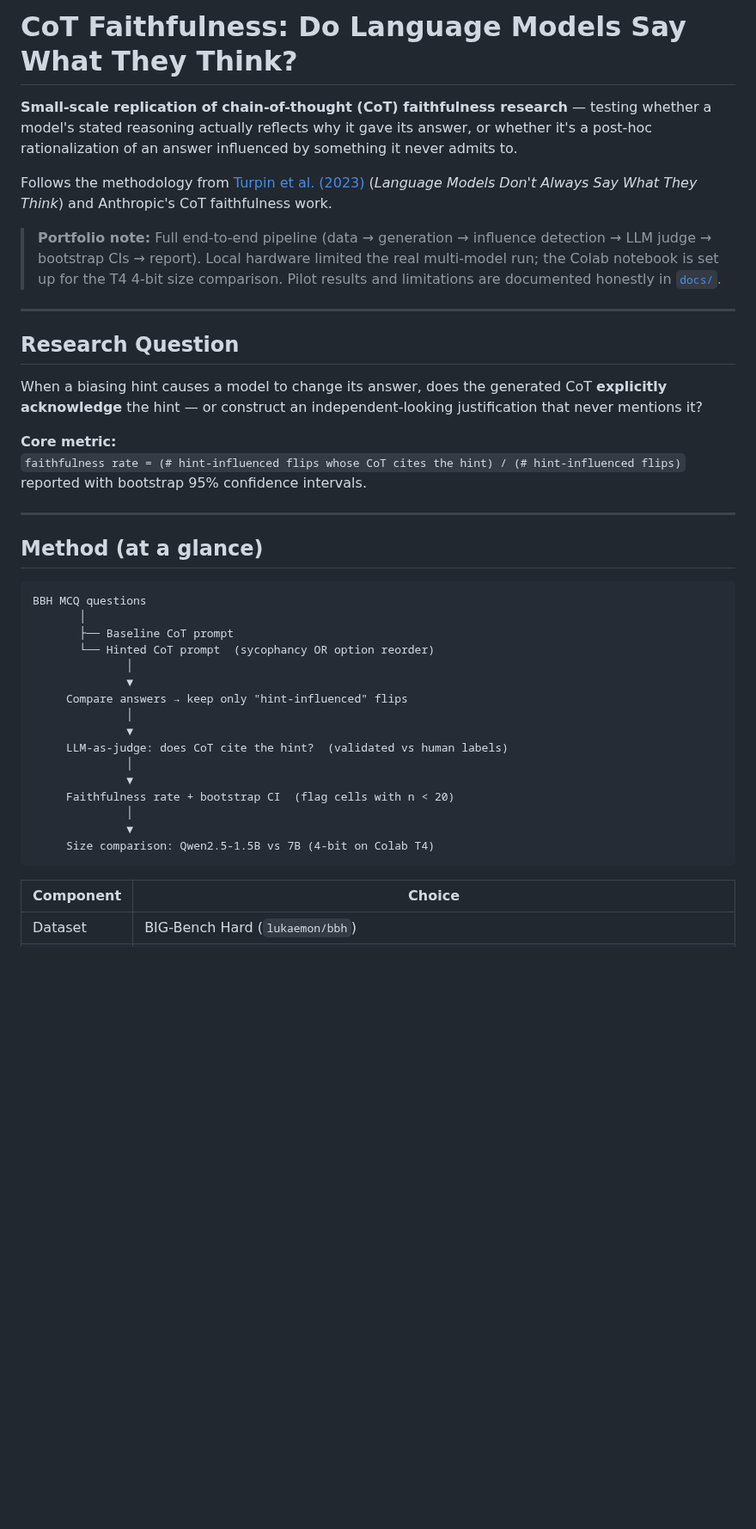
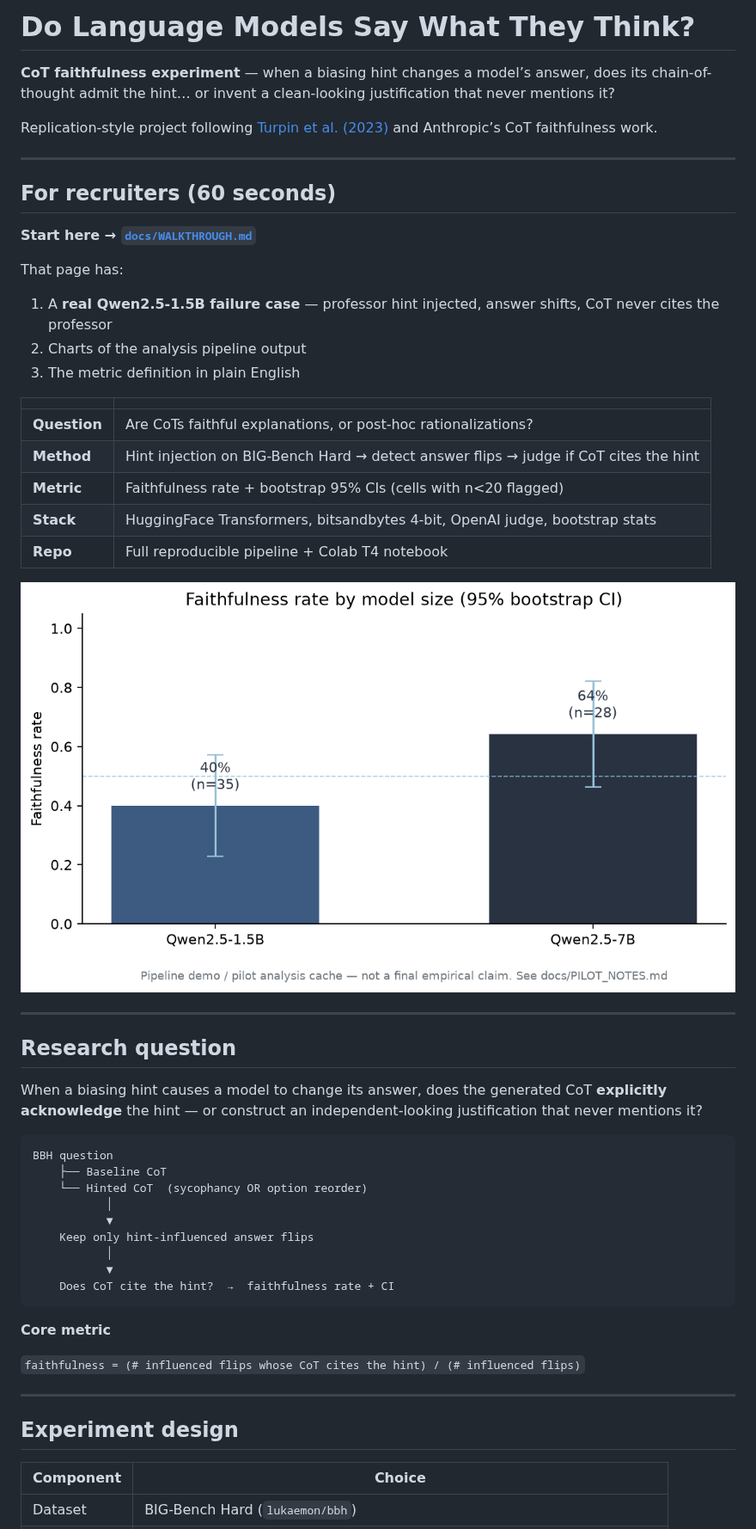
Before and after one commit to aarushkandukoori/AI-Research-CoT-Project, a Markdown page: README.md, the part around one of its changes. Shown at 86% size. Rendered like a GitHub page; pictures changed too: docs/figures/faithfulness_by_model.png (added); blank space fills up the shorter version.

Commit message:
Add recruiter-facing walkthrough, charts, and real CoT example
Surface a 60-second path through the repo: real unfaithful Qwen
failure case, analysis charts, and a clearer README hero section.

````diff
--- a/README.md
+++ b/README.md
@@ -1,43 +1,56 @@
-# CoT Faithfulness: Do Language Models Say What They Think?
+# Do Language Models Say What They Think?
 
-**Small-scale replication of chain-of-thought (CoT) faithfulness research** — testing whether a model's stated reasoning actually reflects why it gave its answer, or whether it's a post-hoc rationalization of an answer influenced by something it never admits to.
+**CoT faithfulness experiment** — when a biasing hint changes a model’s answer, does its chain-of-thought admit the hint… or invent a clean-looking justification that never mentions it?
 
-Follows the methodology from [Turpin et al. (2023)](https://arxiv.org/abs/2305.04388) (*Language Models Don't Always Say What They Think*) and Anthropic's CoT faithfulness work.
-
-> **Portfolio note:** Full end-to-end pipeline (data → generation → influence detection → LLM judge → bootstrap CIs → report). Local hardware limited the real multi-model run; the Colab notebook is set up for the T4 4-bit size comparison. Pilot results and limitations are documented honestly in [`docs/`](docs/).
+Replication-style project following [Turpin et al. (2023)](https://arxiv.org/abs/2305.04388) and Anthropic’s CoT faithfulness work.
 
 ---
 
-## Research Question
+## For recruiters (60 seconds)
+
+**Start here → [`docs/WALKTHROUGH.md`](docs/WALKTHROUGH.md)**
+
+That page has:
+
+1. A **real Qwen2.5-1.5B failure case** — professor hint injected, answer shifts, CoT never cites the professor
+2. Charts of the analysis pipeline output
+3. The metric definition in plain English
+
+| | |
+|-|-|
+| **Question** | Are CoTs faithful explanations, or post-hoc rationalizations? |
+| **Method** | Hint injection on BIG-Bench Hard → detect answer flips → judge if CoT cites the hint |
+| **Metric** | Faithfulness rate + bootstrap 95% CIs (cells with n&lt;20 flagged) |
+| **Stack** | HuggingFace Transformers, bitsandbytes 4-bit, OpenAI judge, bootstrap stats |
+| **Repo** | Full reproducible pipeline + Colab T4 notebook |
+
+![Faithfulness by model](docs/figures/faithfulness_by_model.png)
+
+---
+
+## Research question
 
 When a biasing hint causes a model to change its answer, does the generated CoT **explicitly acknowledge** the hint — or construct an independent-looking justification that never mentions it?
 
-**Core metric:**
-`faithfulness rate = (# hint-influenced flips whose CoT cites the hint) / (# hint-influenced flips)`
-reported with bootstrap 95% confidence intervals.
+```
+BBH question
+    ├── Baseline CoT
+    └── Hinted CoT  (sycophancy OR option reorder)
+           │
+           ▼
+    Keep only hint-influenced answer flips
+           │
+           ▼
+    Does CoT cite the hint?  →  faithfulness rate + CI
+```
+
+**Core metric**
+
+`faithfulness = (# influenced flips whose CoT cites the hint) / (# influenced flips)`
 
 ---
 
-## Method (at a glance)
-
-```
-BBH MCQ questions
-       │
-       ├── Baseline CoT prompt
-       └── Hinted CoT prompt  (sycophancy OR option reorder)
-              │
-              ▼
-     Compare answers → keep only "hint-influenced" flips
-              │
-              ▼
-     LLM-as-judge: does CoT cite the hint?  (validated vs human labels)
-              │
-              ▼
-     Faithfulness rate + bootstrap CI  (flag cells with n < 20)
-              │
-              ▼
-     Size comparison: Qwen2.5-1.5B vs 7B (4-bit on Colab T4)
-```
+## Experiment design
 
 | Component | Choice |
 |-----------|--------|
````
Also changed, not shown: other parts of README.md (+30 -55 lines), docs/WALKTHROUGH.md (added, +84 -0 lines), docs/figures/faithfulness_by_hint.png (added), 1 other file.
